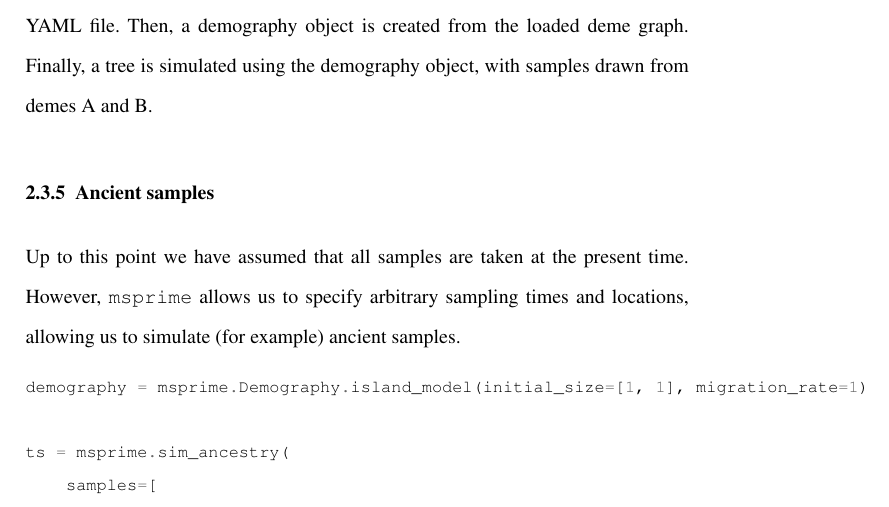
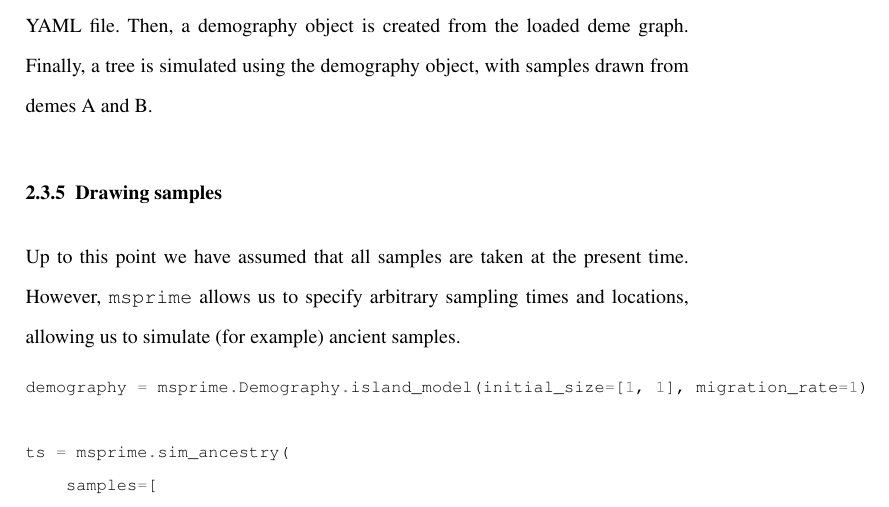
Before and after one commit to jeromekelleher/spg-chapter, a LaTeX document (chapter.tex): part of page 30 of 68, cut so that both start at the same text. Compiled offline with pdfLaTeX.

Commit message:
rename Ancient samples to drawing samples

```diff
--- a/chapter.tex
+++ b/chapter.tex
@@ -990,7 +990,7 @@ object is created from the loaded deme graph. Finally, a tree is simulated using
 drawn from demes A and B.
 
 
-\subsubsection{Ancient samples}\label{ancient-samples}
+\subsubsection{Drawing samples}\label{ancient-samples}
 
 Up to this point we have assumed that all samples are taken at the
 present time. However, \msprime\ allows us to specify arbitrary sampling
```
